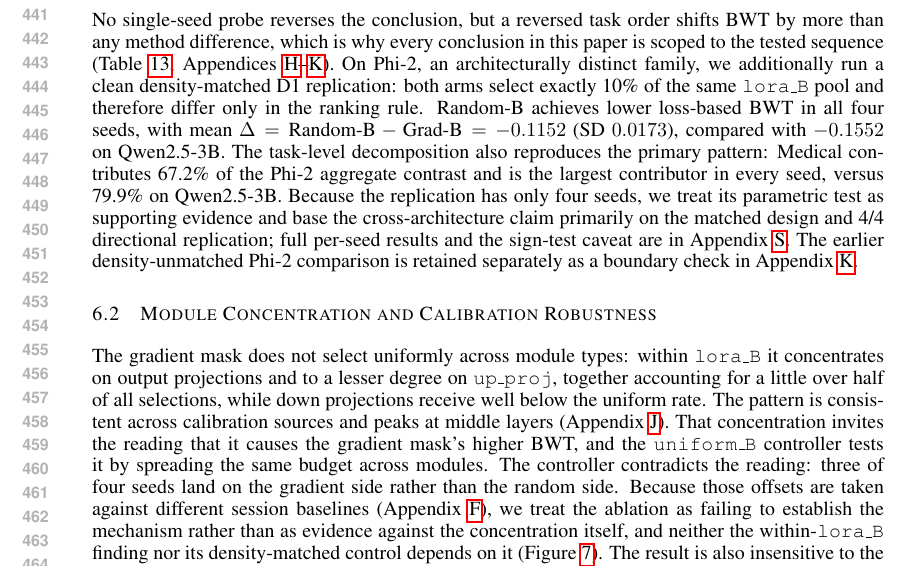
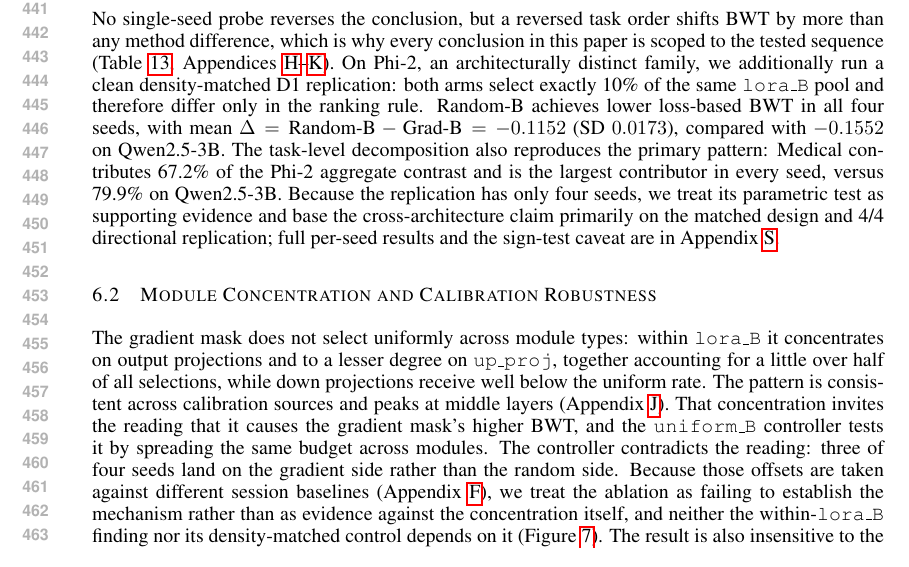
Before and after one commit to YuSun798/ICLR_2027_gradient_attribution, a LaTeX paper (main.tex, which reads sections/analysis_sec.tex): part of page 9 of 24, cut so that both start at the same text. Compiled offline with pdfLaTeX.

Commit message:
Trim redundant Phi-2 boundary sentence

```diff
--- a/sections/analysis_sec.tex
+++ b/sections/analysis_sec.tex
@@ -6,7 +6,7 @@
 
 The headline comparison fixes the sparsity budget at 10\%. Sweeping it from 5\% to 30\% at a single seed, no tested level shows gradient attribution outperforming a shared random mask (Figure~\ref{fig:sparsity}, Appendix~\ref{app:sparsity}). The sweep is preliminary and inherits the pool confound rather than isolating the budget, so we report it as a boundary check on the direction of the effect rather than as evidence for the sparsity-constraint view.
 
-No single-seed probe reverses the conclusion, but a reversed task order shifts BWT by more than any method difference, which is why every conclusion in this paper is scoped to the tested sequence (Table~\ref{tab:scale_obs}, Appendices~\ref{app:sparsity}--\ref{app:task_order}). On Phi-2, an architecturally distinct family, we additionally run a clean density-matched D1 replication: both arms select exactly 10\% of the same \texttt{lora\_B} pool and therefore differ only in the ranking rule. Random-B achieves lower loss-based BWT in all four seeds, with mean $\Delta=\text{Random-B}-\text{Grad-B}=-0.1152$ (SD $0.0173$), compared with $-0.1552$ on Qwen2.5-3B. The task-level decomposition also reproduces the primary pattern: Medical contributes 67.2\% of the Phi-2 aggregate contrast and is the largest contributor in every seed, versus 79.9\% on Qwen2.5-3B. Because the replication has only four seeds, we treat its parametric test as supporting evidence and base the cross-architecture claim primarily on the matched design and 4/4 directional replication; full per-seed results and the sign-test caveat are in Appendix~\ref{app:phi2_d1}. The earlier density-unmatched Phi-2 comparison is retained separately as a boundary check in Appendix~\ref{app:cross_arch}.
+No single-seed probe reverses the conclusion, but a reversed task order shifts BWT by more than any method difference, which is why every conclusion in this paper is scoped to the tested sequence (Table~\ref{tab:scale_obs}, Appendices~\ref{app:sparsity}--\ref{app:task_order}). On Phi-2, an architecturally distinct family, we additionally run a clean density-matched D1 replication: both arms select exactly 10\% of the same \texttt{lora\_B} pool and therefore differ only in the ranking rule. Random-B achieves lower loss-based BWT in all four seeds, with mean $\Delta=\text{Random-B}-\text{Grad-B}=-0.1152$ (SD $0.0173$), compared with $-0.1552$ on Qwen2.5-3B. The task-level decomposition also reproduces the primary pattern: Medical contributes 67.2\% of the Phi-2 aggregate contrast and is the largest contributor in every seed, versus 79.9\% on Qwen2.5-3B. Because the replication has only four seeds, we treat its parametric test as supporting evidence and base the cross-architecture claim primarily on the matched design and 4/4 directional replication; full per-seed results and the sign-test caveat are in Appendix~\ref{app:phi2_d1}.
 
 \subsection{Module Concentration and Calibration Robustness}
 \label{sec:module}
```
